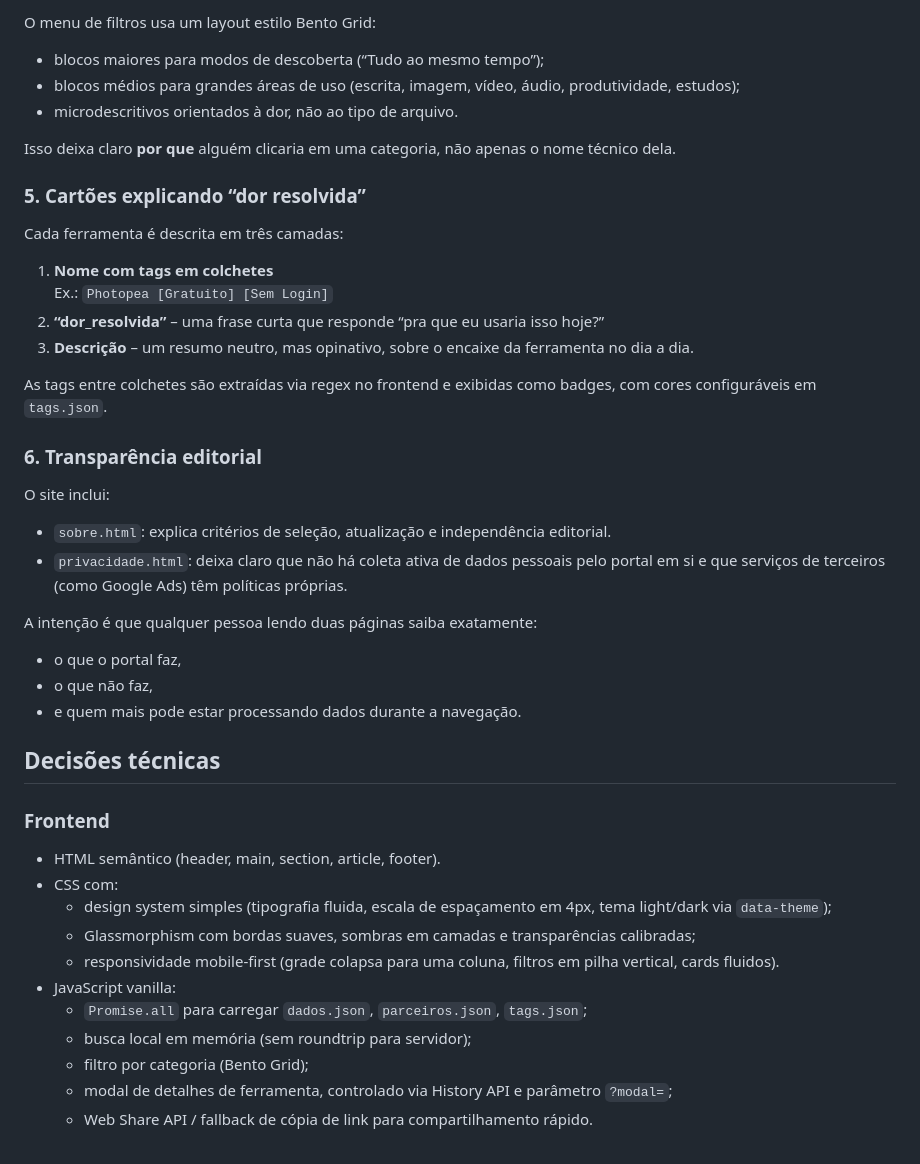
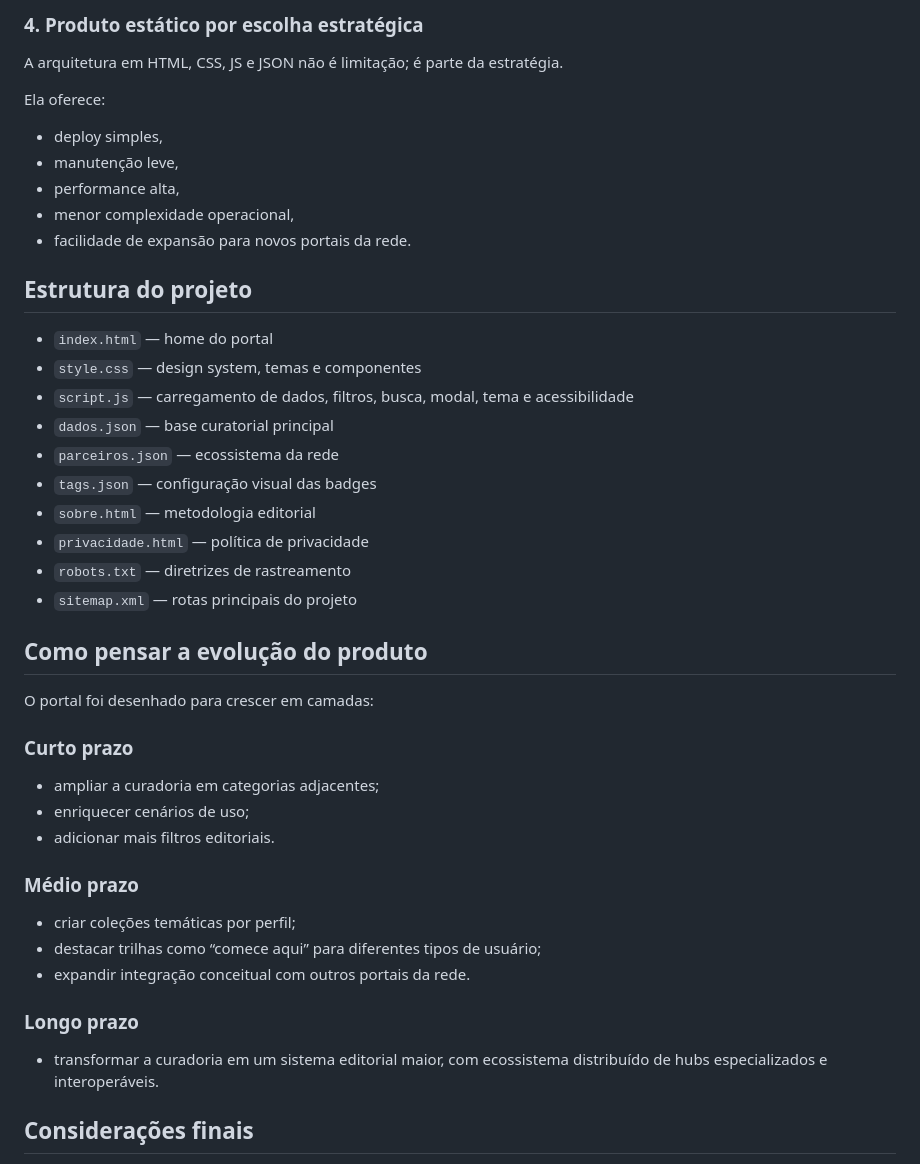
Before and after one commit to paulinbasalces/cafecombytes.com, a Markdown page: README.md, the part around one of its changes. Drawn GitHub-style.

```diff
--- a/README.md
+++ b/README.md
@@ -67,48 +74,44 @@ A ideia é passar a sensação de “terminal de bordo” acessível, não de pa
 
-O menu de filtros usa um layout estilo Bento Grid:
+### 4. Produto estático por escolha estratégica
+A arquitetura em HTML, CSS, JS e JSON não é limitação; é parte da estratégia.
 
-- blocos maiores para modos de descoberta (“Tudo ao mesmo tempo”);
-- blocos médios para grandes áreas de uso (escrita, imagem, vídeo, áudio, produtividade, estudos);
-- microdescritivos orientados à dor, não ao tipo de arquivo.
+Ela oferece:
 
-Isso deixa claro **por que** alguém clicaria em uma categoria, não apenas o nome técnico dela.
+- deploy simples,
+- manutenção leve,
+- performance alta,
+- menor complexidade operacional,
+- facilidade de expansão para novos portais da rede.
 
-### 5. Cartões explicando “dor resolvida”
+## Estrutura do projeto
 
-Cada ferramenta é descrita em três camadas:
+- `index.html` — home do portal
+- `style.css` — design system, temas e componentes
+- `script.js` — carregamento de dados, filtros, busca, modal, tema e acessibilidade
+- `dados.json` — base curatorial principal
+- `parceiros.json` — ecossistema da rede
+- `tags.json` — configuração visual das badges
+- `sobre.html` — metodologia editorial
+- `privacidade.html` — política de privacidade
+- `robots.txt` — diretrizes de rastreamento
+- `sitemap.xml` — rotas principais do projeto
 
-1. **Nome com tags em colchetes**
-   Ex.: `Photopea [Gratuito] [Sem Login]`
-2. **“dor_resolvida”** – uma frase curta que responde “pra que eu usaria isso hoje?”
-3. **Descrição** – um resumo neutro, mas opinativo, sobre o encaixe da ferramenta no dia a dia.
+## Como pensar a evolução do produto
 
-As tags entre colchetes são extraídas via regex no frontend e exibidas como badges, com cores configuráveis em `tags.json`.
+O portal foi desenhado para crescer em camadas:
 
-### 6. Transparência editorial
+### Curto prazo
+- ampliar a curadoria em categorias adjacentes;
+- enriquecer cenários de uso;
+- adicionar mais filtros editoriais.
 
-O site inclui:
+### Médio prazo
+- criar coleções temáticas por perfil;
+- destacar trilhas como “comece aqui” para diferentes tipos de usuário;
+- expandir integração conceitual com outros portais da rede.
 
-- `sobre.html`: explica critérios de seleção, atualização e independência editorial.
-- `privacidade.html`: deixa claro que não há coleta ativa de dados pessoais pelo portal em si e que serviços de terceiros (como Google Ads) têm políticas próprias.
+### Longo prazo
+- transformar a curadoria em um sistema editorial maior, com ecossistema distribuído de hubs especializados e interoperáveis.
 
-A intenção é que qualquer pessoa lendo duas páginas saiba exatamente:
-- o que o portal faz,
-- o que não faz,
-- e quem mais pode estar processando dados durante a navegação.
+## Considerações finais
 
-## Decisões técnicas
-
-### Frontend
-
-- HTML semântico (header, main, section, article, footer).
-- CSS com:
-  - design system simples (tipografia fluida, escala de espaçamento em 4px, tema light/dark via `data-theme`);
-  - Glassmorphism com bordas suaves, sombras em camadas e transparências calibradas;
-  - responsividade mobile‑first (grade colapsa para uma coluna, filtros em pilha vertical, cards fluidos).
-- JavaScript vanilla:
-  - `Promise.all` para carregar `dados.json`, `parceiros.json`, `tags.json`;
-  - busca local em memória (sem roundtrip para servidor);
-  - filtro por categoria (Bento Grid);
-  - modal de detalhes de ferramenta, controlado via History API e parâmetro `?modal=`;
-  - Web Share API / fallback de cópia de link para compartilhamento rápido.
-
```
Also changed, not shown: other parts of README.md (+53 -74 lines).
